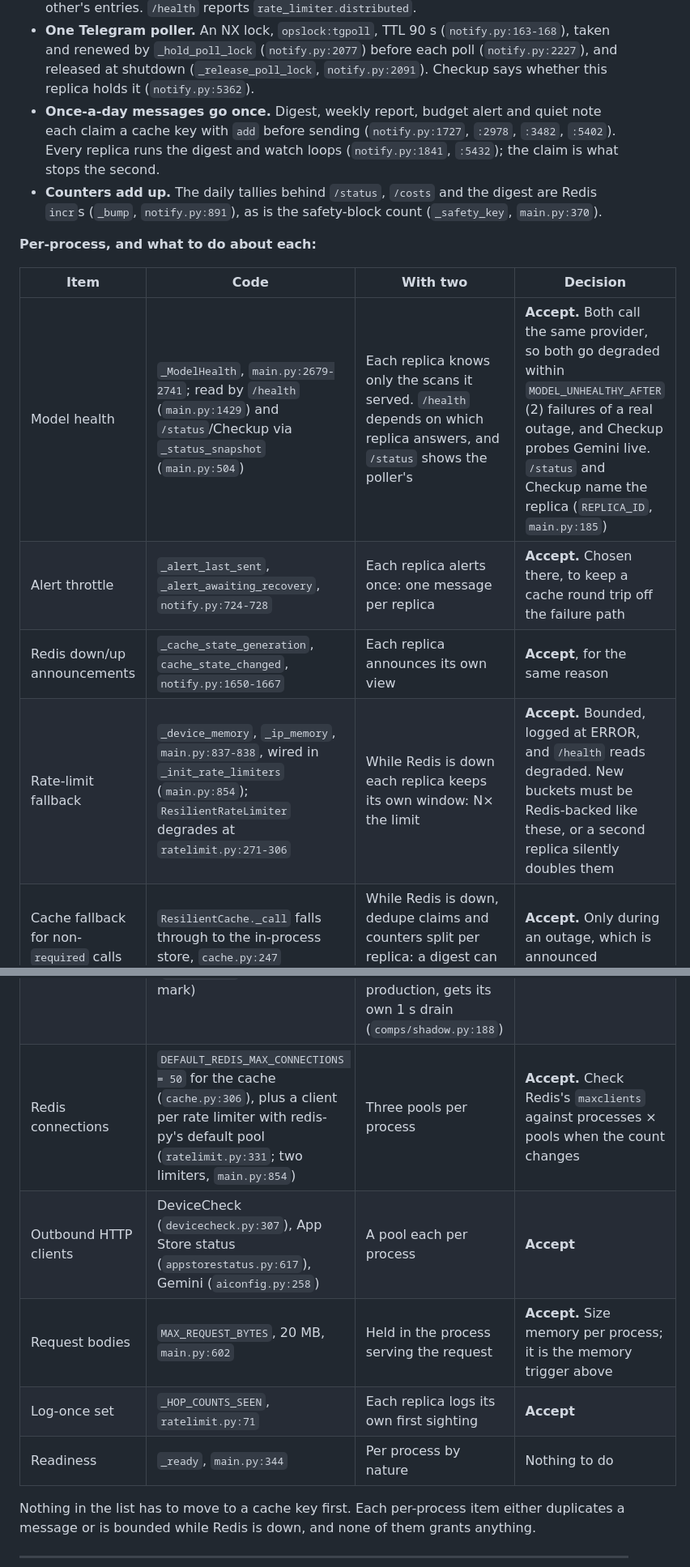
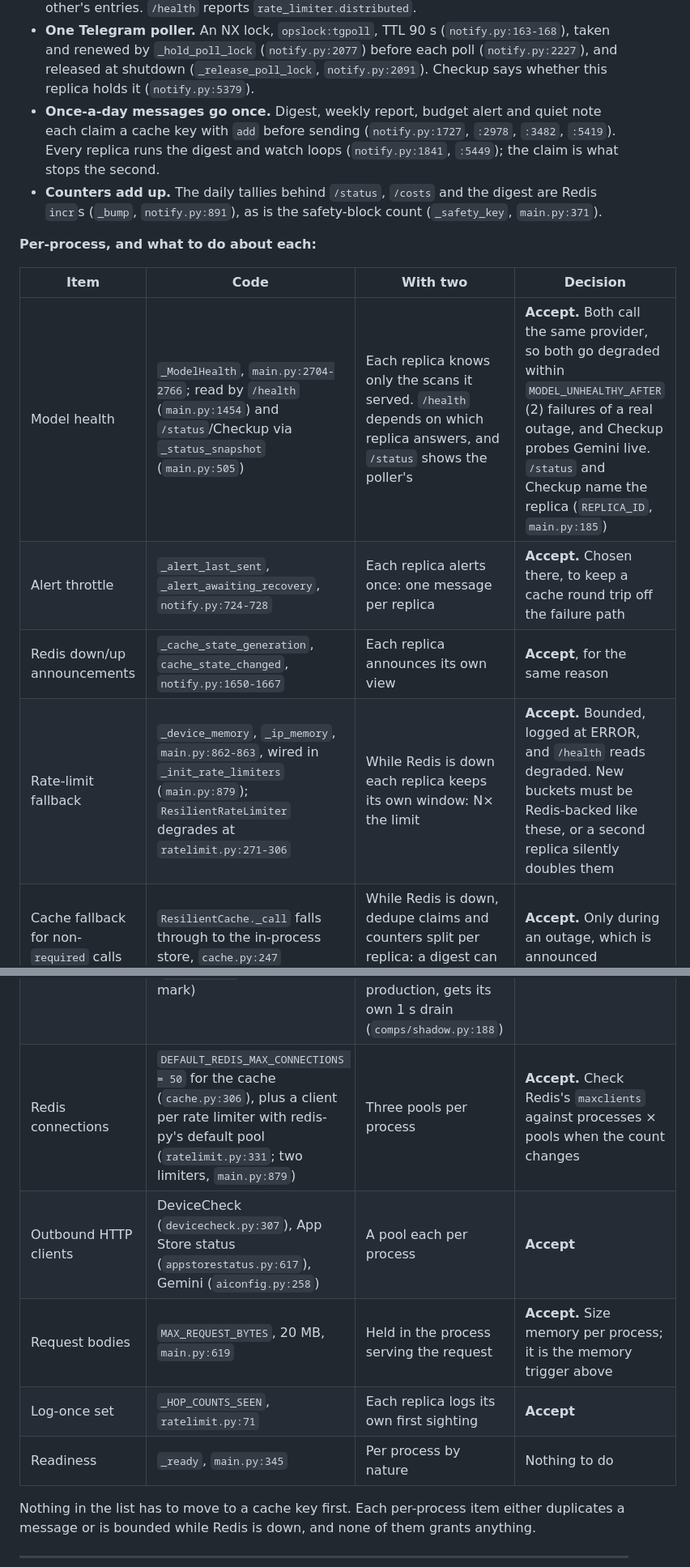
Before and after one commit to hsilviu05/SnapWorth, a Markdown page: docs/RUNBOOK.md, 2 parts joined by grey strips. Shown at 81% size. GitHub-like rendering.

Commit message:
Move RUNBOOK §11's line numbers to where main put the code
The merge of origin/main added AUDIT_SALT's startup and Checkup lines
(b1cbfdc, 5c4a44c), which moved eleven of the checklist's citations in
main.py and notify.py. Each of the 52 was re-read against the merged tree
and names the line it describes.

Co-Authored-By: Claude Opus 5.5 <noreply@anthropic.com>

```diff
--- a/docs/RUNBOOK.md
+++ b/docs/RUNBOOK.md
@@ -1122,33 +1122,33 @@ to search for after they drift.
   (`notify.py:163-168`), taken and renewed by `_hold_poll_lock`
   (`notify.py:2077`) before each poll (`notify.py:2227`), and released at
   shutdown (`_release_poll_lock`, `notify.py:2091`). Checkup says whether this
-  replica holds it (`notify.py:5362`).
+  replica holds it (`notify.py:5379`).
 - **Once-a-day messages go once.** Digest, weekly report, budget alert and
   quiet note each claim a cache key with `add` before sending
-  (`notify.py:1727`, `:2978`, `:3482`, `:5402`). Every replica runs the digest
-  and watch loops (`notify.py:1841`, `:5432`); the claim is what stops the
+  (`notify.py:1727`, `:2978`, `:3482`, `:5419`). Every replica runs the digest
+  and watch loops (`notify.py:1841`, `:5449`); the claim is what stops the
   second.
 - **Counters add up.** The daily tallies behind `/status`, `/costs` and the
   digest are Redis `incr`s (`_bump`, `notify.py:891`), as is the safety-block
-  count (`_safety_key`, `main.py:370`).
+  count (`_safety_key`, `main.py:371`).
 
 **Per-process, and what to do about each:**
 
 | Item | Code | With two | Decision |
 |---|---|---|---|
-| Model health | `_ModelHealth`, `main.py:2679-2741`; read by `/health` (`main.py:1429`) and `/status`/Checkup via `_status_snapshot` (`main.py:504`) | Each replica knows only the scans it served. `/health` depends on which replica answers, and `/status` shows the poller's | **Accept.** Both call the same provider, so both go degraded within `MODEL_UNHEALTHY_AFTER` (2) failures of a real outage, and Checkup probes Gemini live. `/status` and Checkup name the replica (`REPLICA_ID`, `main.py:185`) |
+| Model health | `_ModelHealth`, `main.py:2704-2766`; read by `/health` (`main.py:1454`) and `/status`/Checkup via `_status_snapshot` (`main.py:505`) | Each replica knows only the scans it served. `/health` depends on which replica answers, and `/status` shows the poller's | **Accept.** Both call the same provider, so both go degraded within `MODEL_UNHEALTHY_AFTER` (2) failures of a real outage, and Checkup probes Gemini live. `/status` and Checkup name the replica (`REPLICA_ID`, `main.py:185`) |
 | Alert throttle | `_alert_last_sent`, `_alert_awaiting_recovery`, `notify.py:724-728` | Each replica alerts once: one message per replica | **Accept.** Chosen there, to keep a cache round trip off the failure path |
 | Redis down/up announcements | `_cache_state_generation`, `cache_state_changed`, `notify.py:1650-1667` | Each replica announces its own view | **Accept**, for the same reason |
-| Rate-limit fallback | `_device_memory`, `_ip_memory`, `main.py:837-838`, wired in `_init_rate_limiters` (`main.py:854`); `ResilientRateLimiter` degrades at `ratelimit.py:271-306` | While Redis is down each replica keeps its own window: N× the limit | **Accept.** Bounded, logged at ERROR, and `/health` reads degraded. New buckets must be Redis-backed like these, or a second replica silently doubles them |
+| Rate-limit fallback | `_device_memory`, `_ip_memory`, `main.py:862-863`, wired in `_init_rate_limiters` (`main.py:879`); `ResilientRateLimiter` degrades at `ratelimit.py:271-306` | While Redis is down each replica keeps its own window: N× the limit | **Accept.** Bounded, logged at ERROR, and `/health` reads degraded. New buckets must be Redis-backed like these, or a second replica silently doubles them |
 | Cache fallback for non-`required` calls | `ResilientCache._call` falls through to the in-process store, `cache.py:247` | While Redis is down, dedupe claims and counters split per replica: a digest can go twice | **Accept.** Only during an outage, which is announced |
 | Poll lock under cache errors | `_hold_poll_lock` returns True on an exception, `notify.py:2087-2088` | While Redis is down both replicas poll; Telegram answers each with a share of the updates | **Accept.** Chosen there: a duplicated reply beats a bot that never answers |
 | Metrics | `metrics.registry`, `metrics.py:283`, including `http_in_flight` (`metrics.py:312`) | Each scrape reads one replica | **Accept.** Nothing scrapes it (§1b). Read the in-flight trigger on each replica |
 | Background tasks | `notify._tasks` (`notify.py:690`: alert sends, counter bumps), `auth._background` (`auth.py:605`, the DeviceCheck exhausted mark), `quota._background` (`quota.py:40`, the welcome mark) | Per-process by nature. None is in `http_in_flight`, so the shutdown drain does not wait for them, and `notify.aclose` cancels its own (`notify.py:781`). The comps shadow, off in production, gets its own 1 s drain (`comps/shadow.py:188`) | **Accept.** A per-deploy loss, not a per-replica one: a deploy landing inside one loses that write, each a round trip of under a second |
-| Redis connections | `DEFAULT_REDIS_MAX_CONNECTIONS = 50` for the cache (`cache.py:306`), plus a client per rate limiter with redis-py's default pool (`ratelimit.py:331`; two limiters, `main.py:854`) | Three pools per process | **Accept.** Check Redis's `maxclients` against processes × pools when the count changes |
+| Redis connections | `DEFAULT_REDIS_MAX_CONNECTIONS = 50` for the cache (`cache.py:306`), plus a client per rate limiter with redis-py's default pool (`ratelimit.py:331`; two limiters, `main.py:879`) | Three pools per process | **Accept.** Check Redis's `maxclients` against processes × pools when the count changes |
 | Outbound HTTP clients | DeviceCheck (`devicecheck.py:307`), App Store status (`appstorestatus.py:617`), Gemini (`aiconfig.py:258`) | A pool each per process | **Accept** |
-| Request bodies | `MAX_REQUEST_BYTES`, 20 MB, `main.py:602` | Held in the process serving the request | **Accept.** Size memory per process; it is the memory trigger above |
+| Request bodies | `MAX_REQUEST_BYTES`, 20 MB, `main.py:619` | Held in the process serving the request | **Accept.** Size memory per process; it is the memory trigger above |
 | Log-once set | `_HOP_COUNTS_SEEN`, `ratelimit.py:71` | Each replica logs its own first sighting | **Accept** |
-| Readiness | `_ready`, `main.py:344` | Per process by nature | Nothing to do |
+| Readiness | `_ready`, `main.py:345` | Per process by nature | Nothing to do |
 
 Nothing in the list has to move to a cache key first. Each per-process item
 either duplicates a message or is bounded while Redis is down, and none of
```
